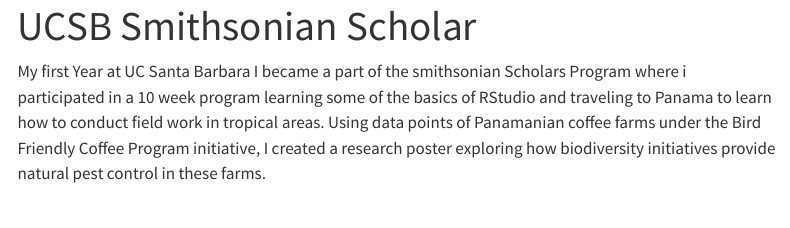
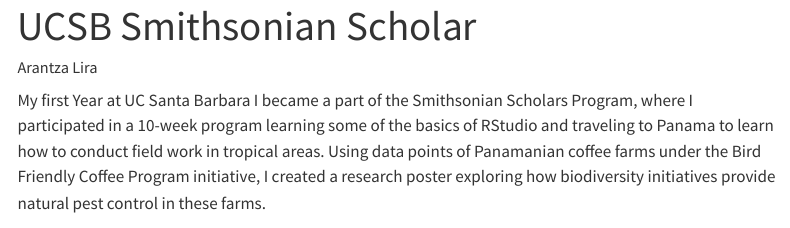
Before and after one commit to arara4191/arara4191.github.io, a Quarto document (posts/research/research_file.qmd): the page in a window 1100 px wide, from its top. Rendered offline with R 4.5, knitr and Pandoc in place of Quarto, with nearby package versions; menus at the side of the page are left out.

Commit message:
recommiting

```diff
--- a/posts/research/research_file.qmd
+++ b/posts/research/research_file.qmd
@@ -1,8 +1,9 @@
 ---
 title: "UCSB Smithsonian Scholar"
 format: html
+author: "Arantza Lira"
 ---
 
-My first Year at UC Santa Barbara I became a part of the smithsonian Scholars Program where i participated in a 10 week program learning some of the basics of RStudio and traveling to Panama to learn how to conduct field work in tropical areas. Using data points of Panamanian coffee farms under the Bird Friendly Coffee Program initiative, I created a research poster exploring how biodiversity initiatives provide natural pest control in these farms.
+My first Year at UC Santa Barbara I became a part of the Smithsonian Scholars Program, where I participated in a 10-week program learning some of the basics of RStudio and traveling to Panama to learn how to conduct field work in tropical areas. Using data points of Panamanian coffee farms under the Bird Friendly Coffee Program initiative, I created a research poster exploring how biodiversity initiatives provide natural pest control in these farms.
 
 ![](Arantza_Lira_Edison_Poster_2023_(1).jpg)
```
Also changed, not shown: docs/listings.json, docs/search.json, 3 other files.
